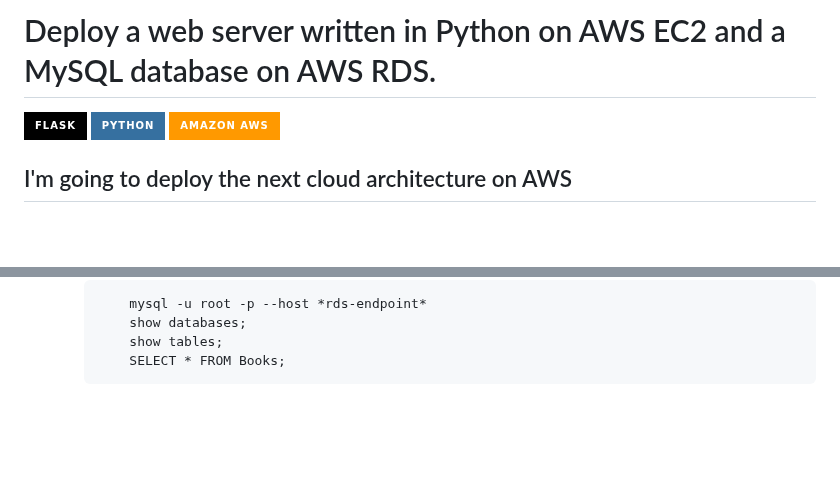
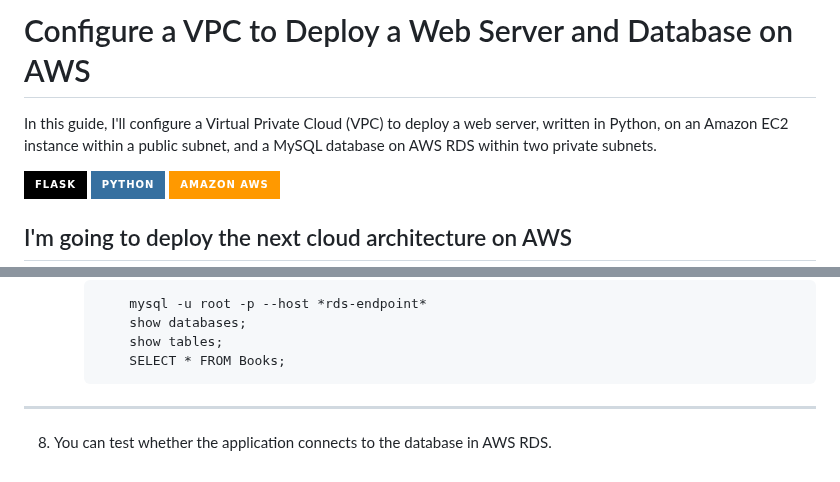
Before and after one commit to jhorvi24/flask-python-webServer-AWS-EC2-RDS, a Markdown page: README.md, 2 parts joined by grey strips. Drawn GitHub-style; badges without logos; blank space fills up the shorter version.

```diff
--- a/README.md
+++ b/README.md
@@ -1,4 +1,7 @@
-# Deploy a web server written in Python on AWS EC2 and a MySQL database on AWS RDS.
+# Configure a VPC to Deploy a Web Server and Database on AWS
+
+In this guide, I'll configure a Virtual Private Cloud (VPC) to deploy a web server, written in Python, on an Amazon EC2 instance within a public subnet, and a MySQL database on AWS RDS within two private subnets.
+
 ![Flask](https://img.shields.io/badge/flask-%23000.svg?style=for-the-badge&logo=flask&logoColor=white) ![Python](https://img.shields.io/badge/python-3670A0?style=for-the-badge&logo=python&logoColor=ffdd54) ![AWS](https://img.shields.io/badge/Amazon_AWS-FF9900?style=for-the-badge&logo=amazonaws&logoColor=white)
 
 ## I'm going to deploy the next cloud architecture on AWS
@@ -152,3 +155,7 @@
              show databases;
              show tables;
              SELECT * FROM Books;
+
+<hr>
+
+8. You can test whether the application connects to the database in AWS RDS.
```
